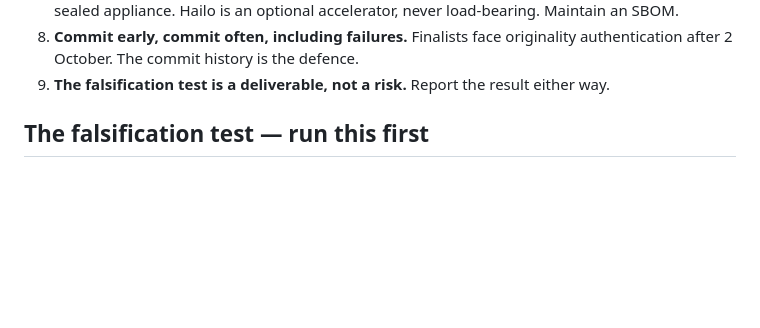
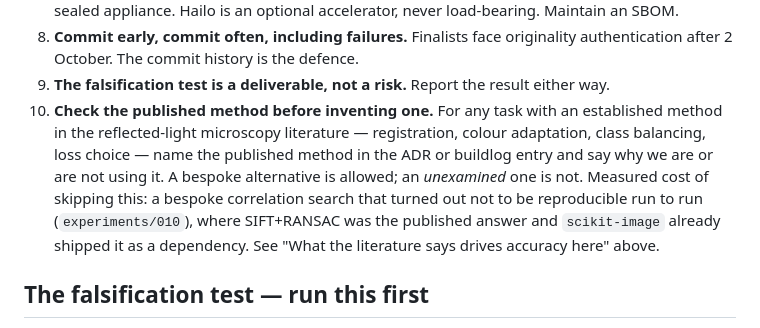
Before and after one commit to Sibusiso-K/KHANYA, a Markdown page: CLAUDE.md, the part around one of its changes. Drawn GitHub-style; blank space fills up the shorter version.

```diff
--- a/CLAUDE.md
+++ b/CLAUDE.md
@@ -106,6 +158,13 @@ Hence `RotationSeries.geometry`, which defaults to `UNKNOWN` rather than to the
 7. **Licences:** permissive only for anything shipped. `timm` (Apache-2.0) not DINOv3 (non-transferable, no patent grant). `asyncua` (LGPL) runs on a general-purpose machine, never a sealed appliance. Hailo is an optional accelerator, never load-bearing. Maintain an SBOM.
 8. **Commit early, commit often, including failures.** Finalists face originality authentication after 2 October. The commit history is the defence.
 9. **The falsification test is a deliverable, not a risk.** Report the result either way.
+10. **Check the published method before inventing one.** For any task with an established method in
+    the reflected-light microscopy literature — registration, colour adaptation, class balancing,
+    loss choice — name the published method in the ADR or buildlog entry and say why we are or are
+    not using it. A bespoke alternative is allowed; an *unexamined* one is not. Measured cost of
+    skipping this: a bespoke correlation search that turned out not to be reproducible run to run
+    (`experiments/010`), where SIFT+RANSAC was the published answer and `scikit-image` already
+    shipped it as a dependency. See "What the literature says drives accuracy here" above.
 
 ## The falsification test — run this first
 
```
Also changed, not shown: other parts of CLAUDE.md (+52 -0 lines), docs/10-2026-09-14-literature-and-brief-plan.md (added, +428 -0 lines).
